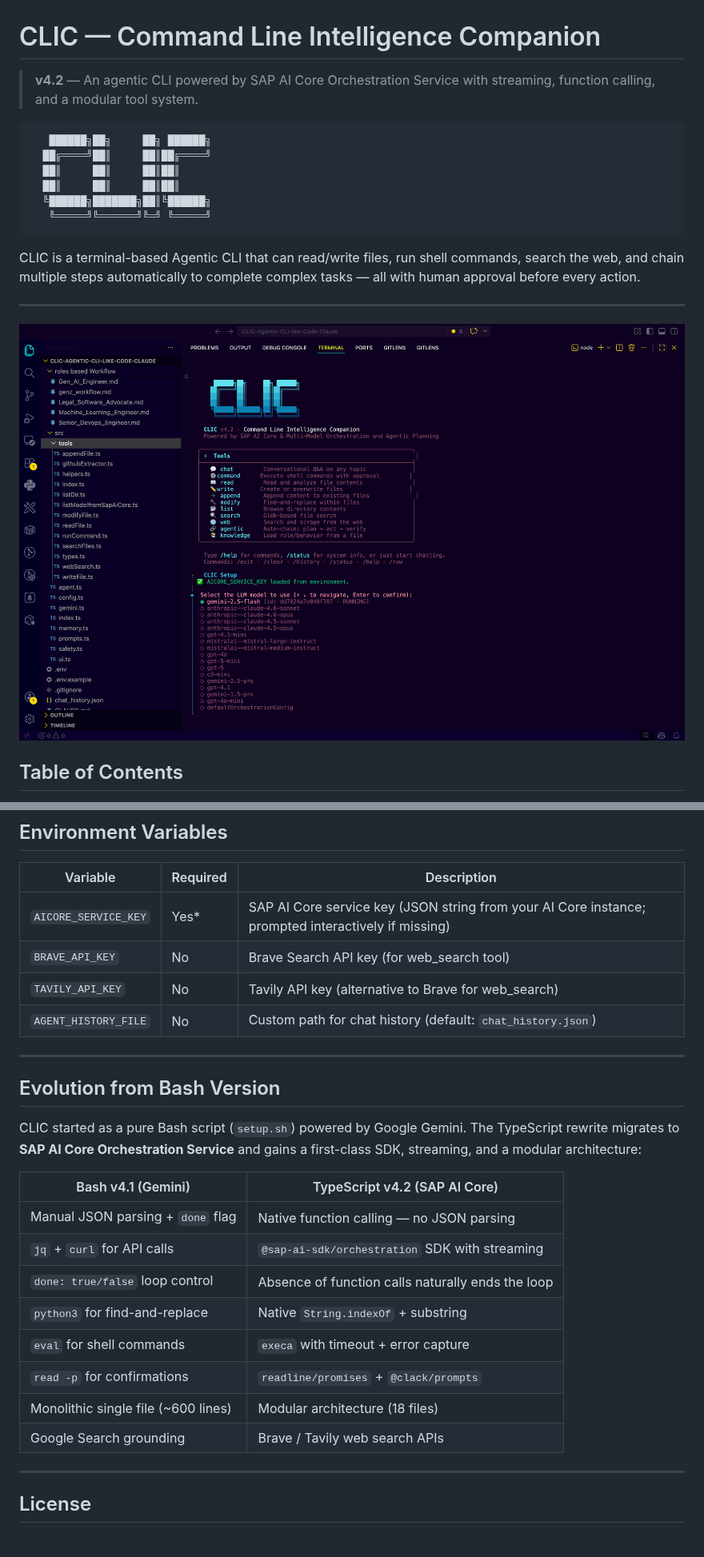
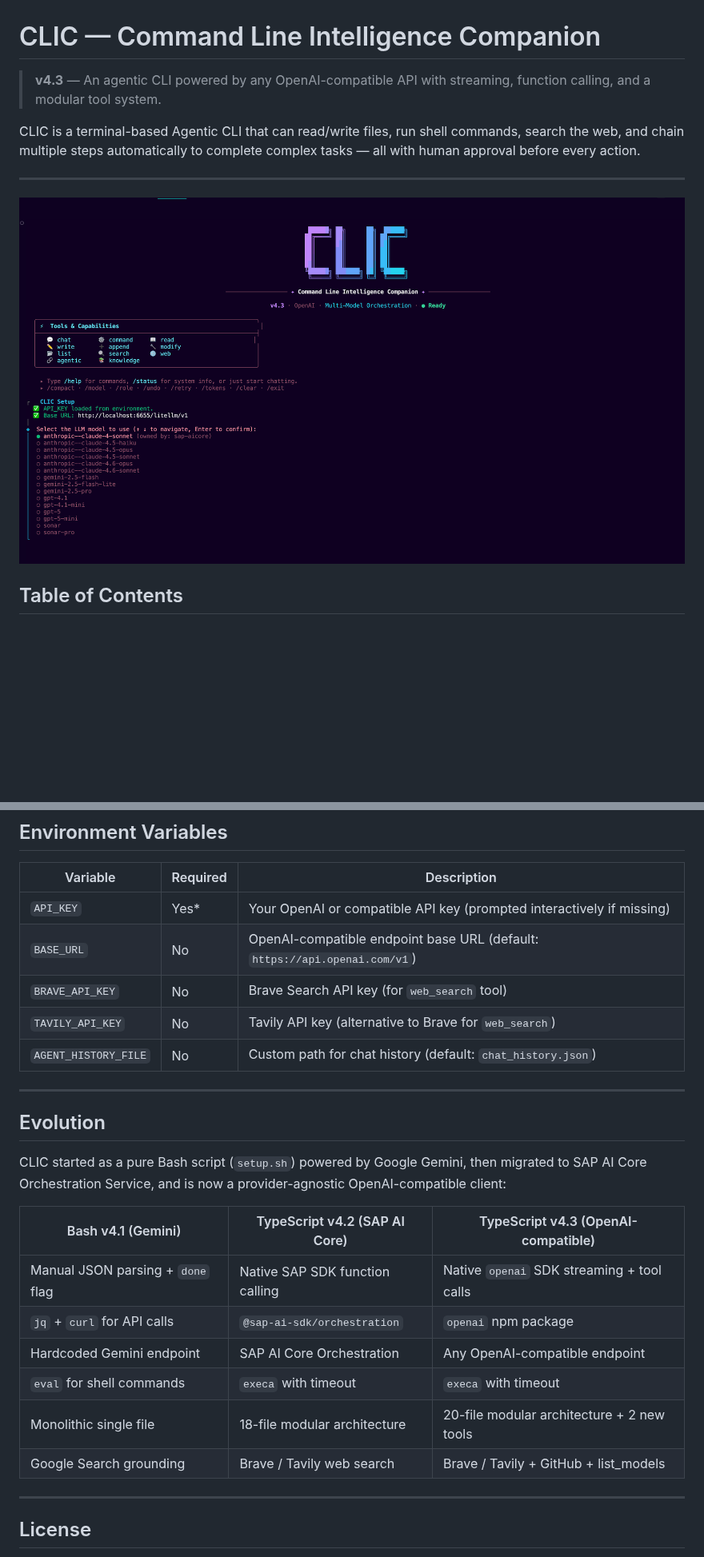
Before and after one commit to UdaySharmaGitHub/CLIC-Agentic-CLI-like-Code-Claude, a Markdown page: README.md, 2 parts joined by grey strips. Shown at 80% size. Drawn GitHub-style; pictures changed too: resources/images/CLIC v4.3.png (added); blank space fills up the shorter version.

Commit message:
Naming Convention Fix & UI Updated , CLAUDE.md and README.md file updated

````diff
--- a/README.md
+++ b/README.md
@@ -1,21 +1,13 @@
 # CLIC — Command Line Intelligence Companion
 
-> **v4.2** — An agentic CLI powered by SAP AI Core Orchestration Service with streaming, function calling, and a modular tool system.
+> **v4.3** — An agentic CLI powered by any OpenAI-compatible API with streaming, function calling, and a modular tool system.
 
-```
-   ██████╗██╗     ██╗ ██████╗
-  ██╔════╝██║     ██║██╔════╝
-  ██║     ██║     ██║██║
-  ██║     ██║     ██║██║
-  ╚██████╗███████╗██║╚██████╗
-   ╚═════╝╚══════╝╚═╝ ╚═════╝
-```
 
 CLIC is a terminal-based Agentic CLI that can read/write files, run shell commands, search the web, and chain multiple steps automatically to complete complex tasks — all with human approval before every action.
 
 ---
 
-![CLIC](./resources/images/CLIC.png)
+![CLIC](./resources/images/CLIC%20v4.3.png)
 
 ## Table of Contents
 
@@ -616,27 +633,26 @@ Every tool action (read, write, command, search, etc.) requires explicit `y/n` c
 
 | Variable | Required | Description |
 |---|---|---|
-| `AICORE_SERVICE_KEY` | Yes* | SAP AI Core service key (JSON string from your AI Core instance; prompted interactively if missing) |
-| `BRAVE_API_KEY` | No | Brave Search API key (for web_search tool) |
-| `TAVILY_API_KEY` | No | Tavily API key (alternative to Brave for web_search) |
+| `API_KEY` | Yes* | Your OpenAI or compatible API key (prompted interactively if missing) |
+| `BASE_URL` | No | OpenAI-compatible endpoint base URL (default: `https://api.openai.com/v1`) |
+| `BRAVE_API_KEY` | No | Brave Search API key (for `web_search` tool) |
+| `TAVILY_API_KEY` | No | Tavily API key (alternative to Brave for `web_search`) |
 | `AGENT_HISTORY_FILE` | No | Custom path for chat history (default: `chat_history.json`) |
 
 ---
 
-## Evolution from Bash Version
+## Evolution
 
-CLIC started as a pure Bash script (`setup.sh`) powered by Google Gemini. The TypeScript rewrite migrates to **SAP AI Core Orchestration Service** and gains a first-class SDK, streaming, and a modular architecture:
+CLIC started as a pure Bash script (`setup.sh`) powered by Google Gemini, then migrated to SAP AI Core Orchestration Service, and is now a provider-agnostic OpenAI-compatible client:
 
-| Bash v4.1 (Gemini) | TypeScript v4.2 (SAP AI Core) |
-|---|---|
-| Manual JSON parsing + `done` flag | Native function calling — no JSON parsing |
-| `jq` + `curl` for API calls | `@sap-ai-sdk/orchestration` SDK with streaming |
-| `done: true/false` loop control | Absence of function calls naturally ends the loop |
-| `python3` for find-and-replace | Native `String.indexOf` + substring |
-| `eval` for shell commands | `execa` with timeout + error capture |
-| `read -p` for confirmations | `readline/promises` + `@clack/prompts` |
-| Monolithic single file (~600 lines) | Modular architecture (18 files) |
-| Google Search grounding | Brave / Tavily web search APIs |
+| Bash v4.1 (Gemini) | TypeScript v4.2 (SAP AI Core) | TypeScript v4.3 (OpenAI-compatible) |
+|---|---|---|
+| Manual JSON parsing + `done` flag | Native SAP SDK function calling | Native `openai` SDK streaming + tool calls |
+| `jq` + `curl` for API calls | `@sap-ai-sdk/orchestration` | `openai` npm package |
+| Hardcoded Gemini endpoint | SAP AI Core Orchestration | Any OpenAI-compatible endpoint |
+| `eval` for shell commands | `execa` with timeout | `execa` with timeout |
+| Monolithic single file | 18-file modular architecture | 20-file modular architecture + 2 new tools |
+| Google Search grounding | Brave / Tavily web search | Brave / Tavily + GitHub + list_models |
 
 ---
 
````
Also changed, not shown: other parts of README.md (+74 -49 lines), CLAUDE.md (+13 -7 lines), resources/images/CLIC v4.1.png (renamed from resources/images/CLIC FIrst Post.png), resources/images/CLIC v4.2.png (renamed from resources/images/CLIC.png), 7 other files.
